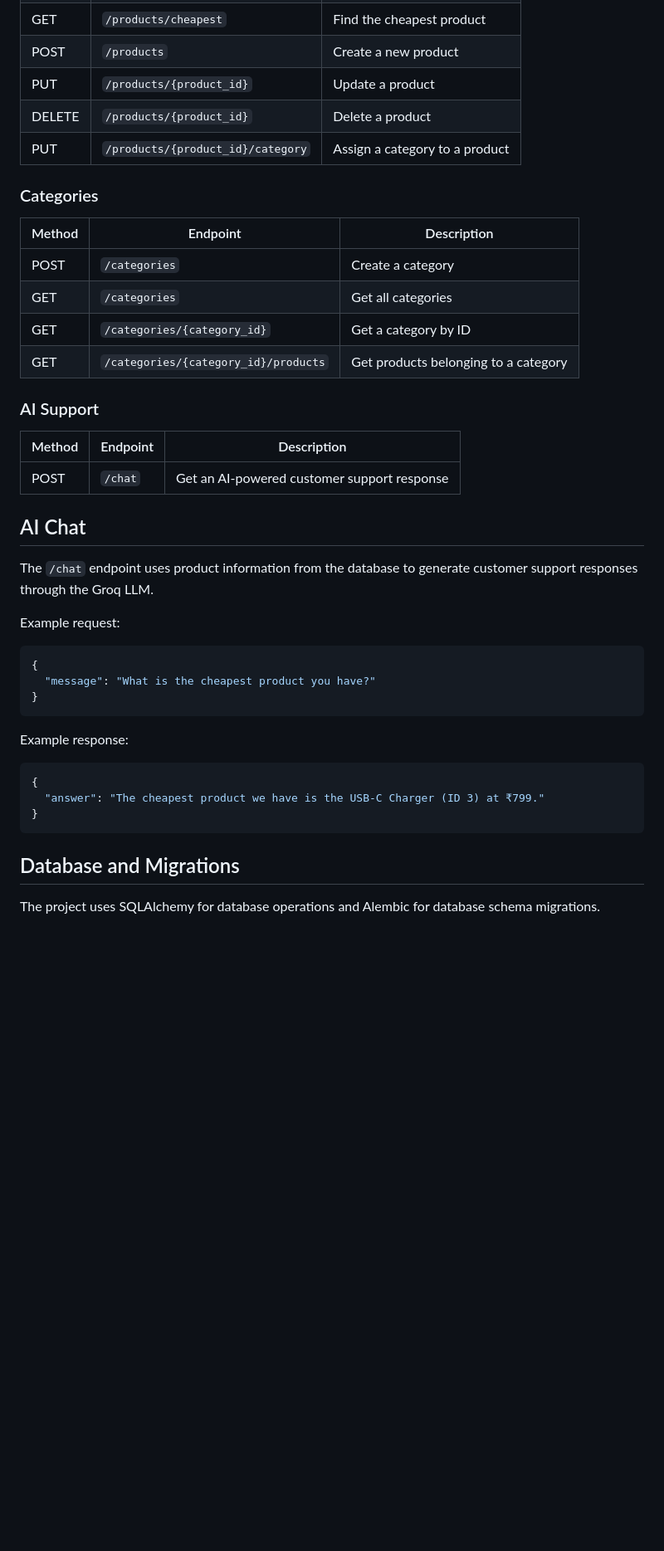
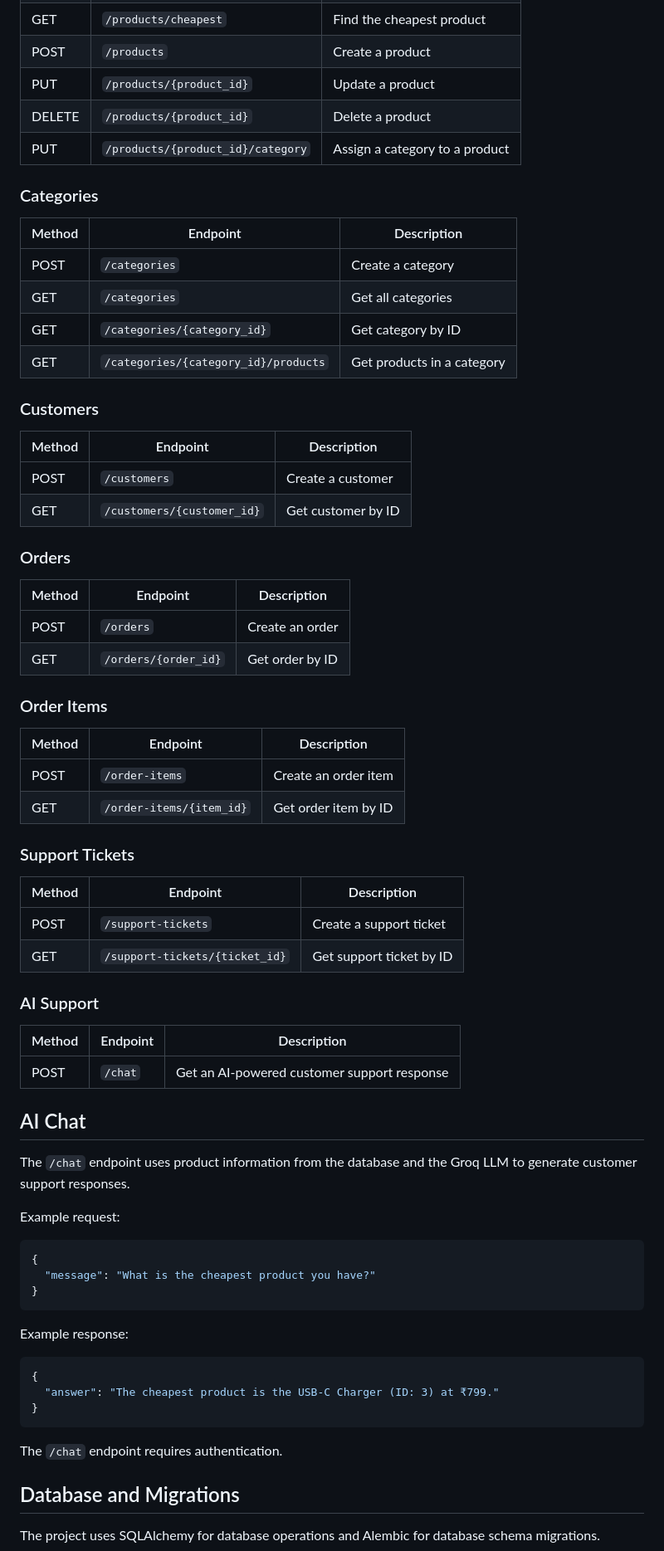
Before and after one commit to minakshihansda/ecommerce-ai-support, a Markdown page: readme.md, the part around one of its changes. Shown at 83% size. Drawn GitHub-style; blank space fills up the shorter version.

````diff
--- a/readme.md
+++ b/readme.md
@@ -150,17 +257,45 @@ Swagger UI allows you to view and test the available API endpoints interactively
 | GET    | `/products/cheapest`              | Find the cheapest product      |
-| POST   | `/products`                       | Create a new product           |
+| POST   | `/products`                       | Create a product               |
 | PUT    | `/products/{product_id}`          | Update a product               |
 | DELETE | `/products/{product_id}`          | Delete a product               |
 | PUT    | `/products/{product_id}/category` | Assign a category to a product |
 
 ### Categories
 
-| Method | Endpoint                             | Description                          |
-| ------ | ------------------------------------ | ------------------------------------ |
-| POST   | `/categories`                        | Create a category                    |
-| GET    | `/categories`                        | Get all categories                   |
-| GET    | `/categories/{category_id}`          | Get a category by ID                 |
-| GET    | `/categories/{category_id}/products` | Get products belonging to a category |
+| Method | Endpoint                             | Description                |
+| ------ | ------------------------------------ | -------------------------- |
+| POST   | `/categories`                        | Create a category          |
+| GET    | `/categories`                        | Get all categories         |
+| GET    | `/categories/{category_id}`          | Get category by ID         |
+| GET    | `/categories/{category_id}/products` | Get products in a category |
+
+### Customers
+
+| Method | Endpoint                   | Description        |
+| ------ | -------------------------- | ------------------ |
+| POST   | `/customers`               | Create a customer  |
+| GET    | `/customers/{customer_id}` | Get customer by ID |
+
+### Orders
+
+| Method | Endpoint             | Description     |
+| ------ | -------------------- | --------------- |
+| POST   | `/orders`            | Create an order |
+| GET    | `/orders/{order_id}` | Get order by ID |
+
+### Order Items
+
+| Method | Endpoint                 | Description          |
+| ------ | ------------------------ | -------------------- |
+| POST   | `/order-items`           | Create an order item |
+| GET    | `/order-items/{item_id}` | Get order item by ID |
+
+### Support Tickets
+
+| Method | Endpoint                       | Description              |
+| ------ | ------------------------------ | ------------------------ |
+| POST   | `/support-tickets`             | Create a support ticket  |
+| GET    | `/support-tickets/{ticket_id}` | Get support ticket by ID |
 
 ### AI Support
 
@@ -170,7 +305,7 @@ Swagger UI allows you to view and test the available API endpoints interactively
 
 ## AI Chat
 
-The `/chat` endpoint uses product information from the database to generate customer support responses through the Groq LLM.
+The `/chat` endpoint uses product information from the database and the Groq LLM to generate customer support responses.
 
 Example request:
 
@@ -184,9 +319,11 @@ Example response:
 
 ```json
 {
-  "answer": "The cheapest product we have is the USB-C Charger (ID 3) at ₹799."
+  "answer": "The cheapest product is the USB-C Charger (ID: 3) at ₹799."
 }
 ```
+
+The `/chat` endpoint requires authentication.
 
 ## Database and Migrations
 
````
Also changed, not shown: other parts of readme.md (+141 -25 lines).
